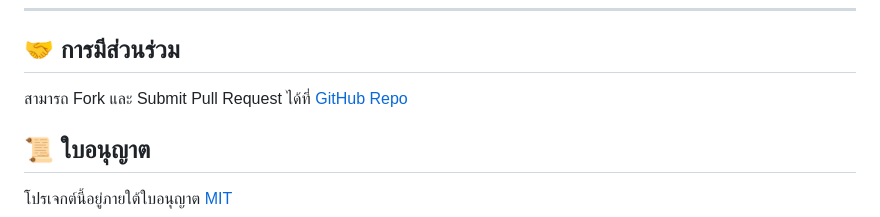
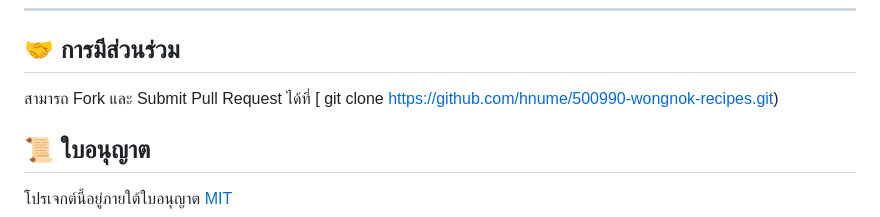
Before and after one commit to hnume/500990-wongnok-recipes, a Markdown page: README.md, the part around the change. Rendered like a GitHub page.

```diff
--- a/README.md
+++ b/README.md
@@ -171,7 +171,8 @@ wong-nok/
 
 ## 🤝 การมีส่วนร่วม
 
-สามารถ Fork และ Submit Pull Request ได้ที่  [GitHub Repo](https://github.com/your-username/wong-nok)
+สามารถ Fork และ Submit Pull Request ได้ที่  [ git clone https://github.com/hnume/500990-wongnok-recipes.git)
+
 
 ## 📜 ใบอนุญาต
 
```
